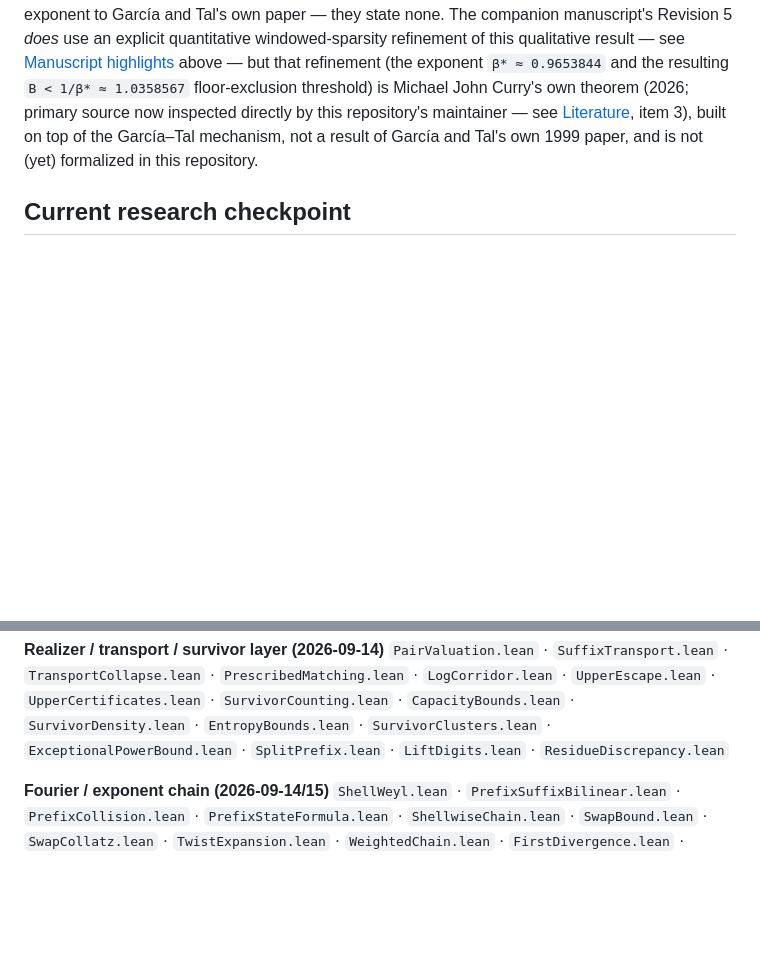
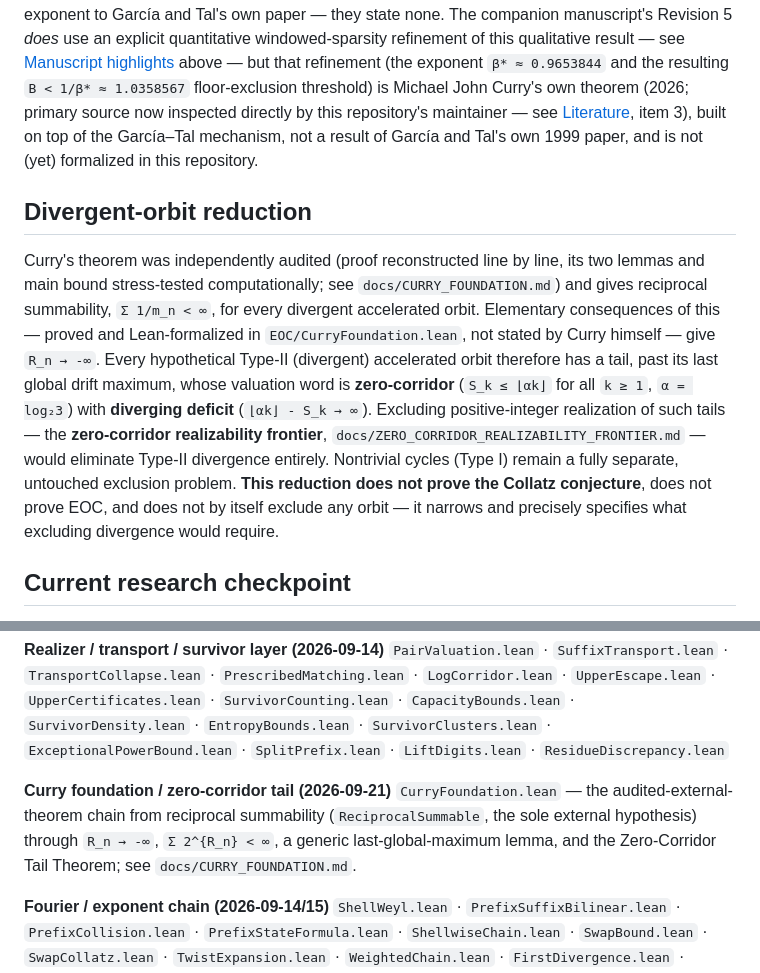
Before and after one commit to innerlightr-wq/eoc-lean-verification, a Markdown page: README.md, 2 parts joined by grey strips. Drawn GitHub-style; blank space fills up the shorter version.

```diff
--- a/README.md
+++ b/README.md
@@ -576,6 +576,22 @@ repository's maintainer — see [Literature](#literature), item 3), built on
 top of the García–Tal mechanism, not a result of García and Tal's own 1999
 paper, and is not (yet) formalized in this repository.
 
+## Divergent-orbit reduction
+
+Curry's theorem was independently audited (proof reconstructed line by line, its two lemmas
+and main bound stress-tested computationally; see `docs/CURRY_FOUNDATION.md`) and gives
+reciprocal summability, `Σ 1/m_n < ∞`, for every divergent accelerated orbit. Elementary
+consequences of this — proved and Lean-formalized in `EOC/CurryFoundation.lean`, not stated by
+Curry himself — give `R_n → -∞`. Every hypothetical Type-II (divergent) accelerated orbit
+therefore has a tail, past its last global drift maximum, whose valuation word is
+**zero-corridor** (`S_k ≤ ⌊αk⌋` for all `k ≥ 1`, `α = log₂3`) with **diverging deficit**
+(`⌊αk⌋ - S_k → ∞`). Excluding positive-integer realization of such tails — the **zero-corridor
+realizability frontier**, `docs/ZERO_CORRIDOR_REALIZABILITY_FRONTIER.md` — would eliminate
+Type-II divergence entirely. Nontrivial cycles (Type I) remain a fully separate, untouched
+exclusion problem. **This reduction does not prove the Collatz conjecture**, does not prove
+EOC, and does not by itself exclude any orbit — it narrows and precisely specifies what
+excluding divergence would require.
+
 ## Current research checkpoint
 
 **FORMALLY VERIFIED** (rows A–K, N, Q, V of the table above):
@@ -641,6 +657,12 @@ positive cycles; the Collatz conjecture itself.
 `LogCorridor.lean` · `UpperEscape.lean` · `UpperCertificates.lean` · `SurvivorCounting.lean` ·
 `CapacityBounds.lean` · `SurvivorDensity.lean` · `EntropyBounds.lean` · `SurvivorClusters.lean` ·
 `ExceptionalPowerBound.lean` · `SplitPrefix.lean` · `LiftDigits.lean` · `ResidueDiscrepancy.lean`
+
+**Curry foundation / zero-corridor tail (2026-09-21)**
+`CurryFoundation.lean` — the audited-external-theorem chain from reciprocal summability
+(`ReciprocalSummable`, the sole external hypothesis) through `R_n → -∞`, `Σ 2^{R_n} < ∞`, a
+generic last-global-maximum lemma, and the Zero-Corridor Tail Theorem; see
+`docs/CURRY_FOUNDATION.md`.
 
 **Fourier / exponent chain (2026-09-14/15)**
 `ShellWeyl.lean` · `PrefixSuffixBilinear.lean` · `PrefixCollision.lean` · `PrefixStateFormula.lean` ·
```
Also changed, not shown: docs/ZERO_CORRIDOR_REALIZABILITY_FRONTIER.md (added, +287 -0 lines).
